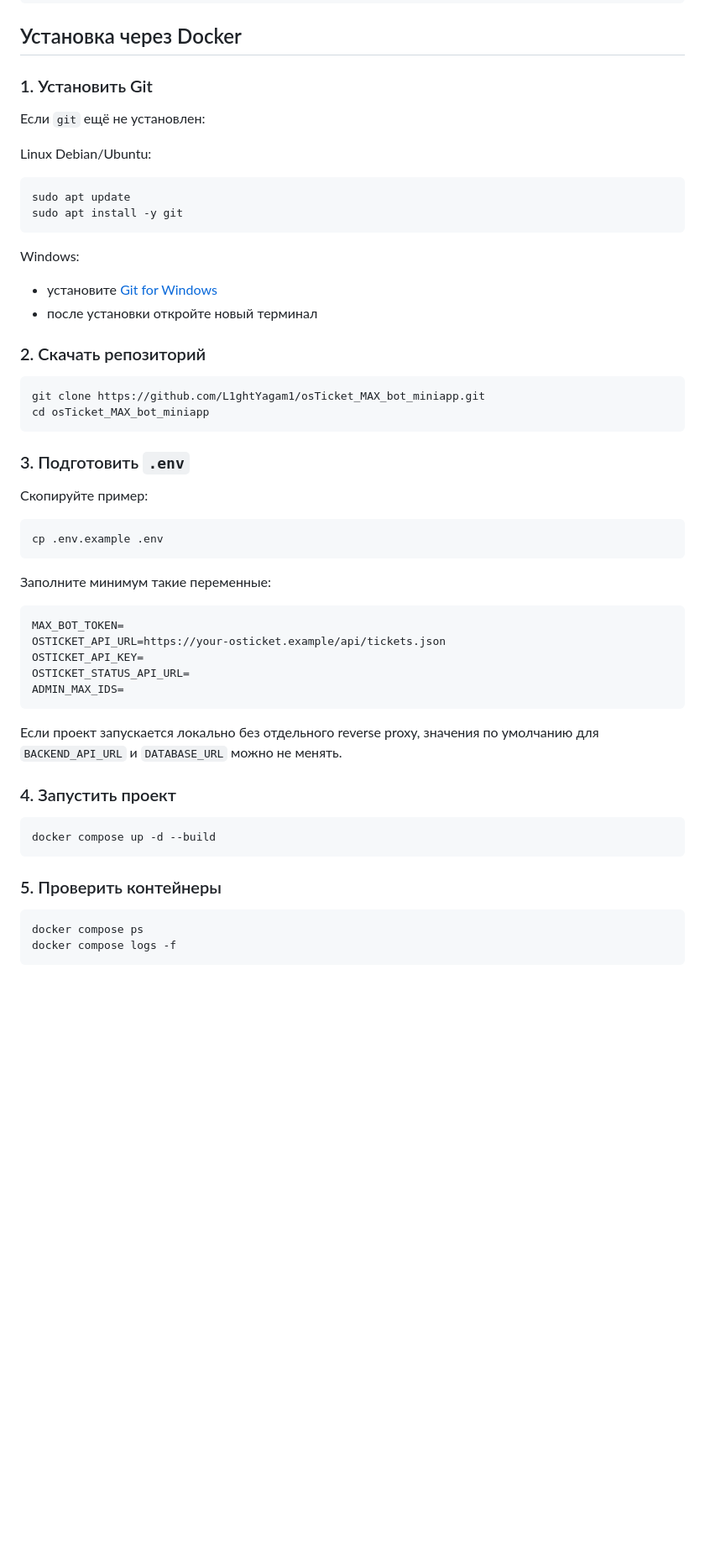
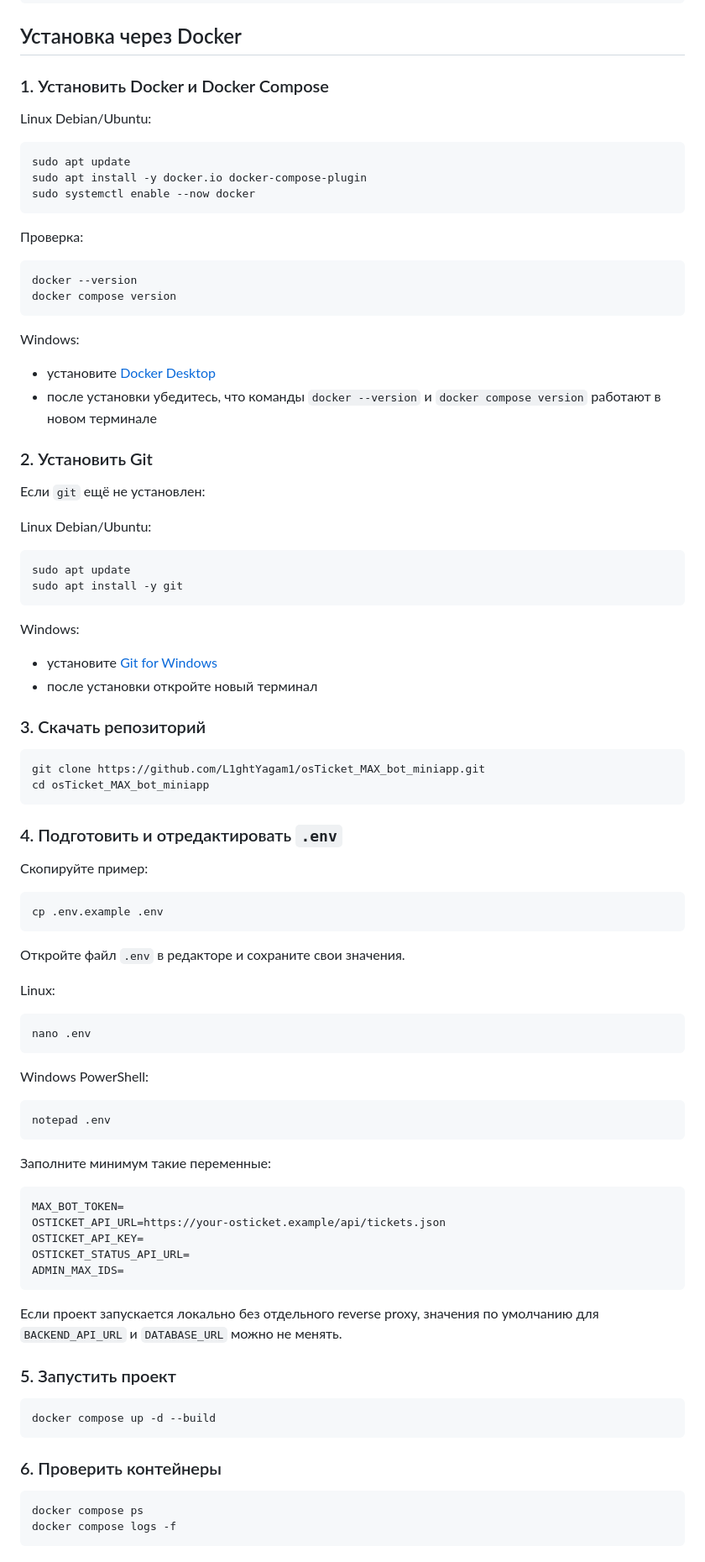
Before and after one commit to L1ghtYagam1/osTicket_MAX_bot_miniapp, a Markdown page: README.md, the part around one of its changes. Shown at 84% size. Rendered like a GitHub page; blank space fills up the shorter version.

Commit message:
Improve Docker installation instructions in README

````diff
--- a/README.md
+++ b/README.md
@@ -168,7 +168,29 @@ SMTP_USE_TLS=true
 
 ## Установка через Docker
 
-### 1. Установить Git
+### 1. Установить Docker и Docker Compose
+
+Linux Debian/Ubuntu:
+
+```bash
+sudo apt update
+sudo apt install -y docker.io docker-compose-plugin
+sudo systemctl enable --now docker
+```
+
+Проверка:
+
+```bash
+docker --version
+docker compose version
+```
+
+Windows:
+
+- установите [Docker Desktop](https://www.docker.com/products/docker-desktop/)
+- после установки убедитесь, что команды `docker --version` и `docker compose version` работают в новом терминале
+
+### 2. Установить Git
 
 Если `git` ещё не установлен:
 
@@ -184,19 +206,33 @@ Windows:
 - установите [Git for Windows](https://git-scm.com/download/win)
 - после установки откройте новый терминал
 
-### 2. Скачать репозиторий
+### 3. Скачать репозиторий
 
 ```bash
 git clone https://github.com/L1ghtYagam1/osTicket_MAX_bot_miniapp.git
 cd osTicket_MAX_bot_miniapp
 ```
 
-### 3. Подготовить `.env`
+### 4. Подготовить и отредактировать `.env`
 
 Скопируйте пример:
 
 ```bash
 cp .env.example .env
+```
+
+Откройте файл `.env` в редакторе и сохраните свои значения.
+
+Linux:
+
+```bash
+nano .env
+```
+
+Windows PowerShell:
+
+```powershell
+notepad .env
 ```
 
 Заполните минимум такие переменные:
@@ -211,13 +247,13 @@ ADMIN_MAX_IDS=
 
 Если проект запускается локально без отдельного reverse proxy, значения по умолчанию для `BACKEND_API_URL` и `DATABASE_URL` можно не менять.
 
-### 4. Запустить проект
+### 5. Запустить проект
 
 ```bash
 docker compose up -d --build
 ```
 
-### 5. Проверить контейнеры
+### 6. Проверить контейнеры
 
 ```bash
 docker compose ps
````
Also changed, not shown: other parts of README.md (+2 -2 lines).
